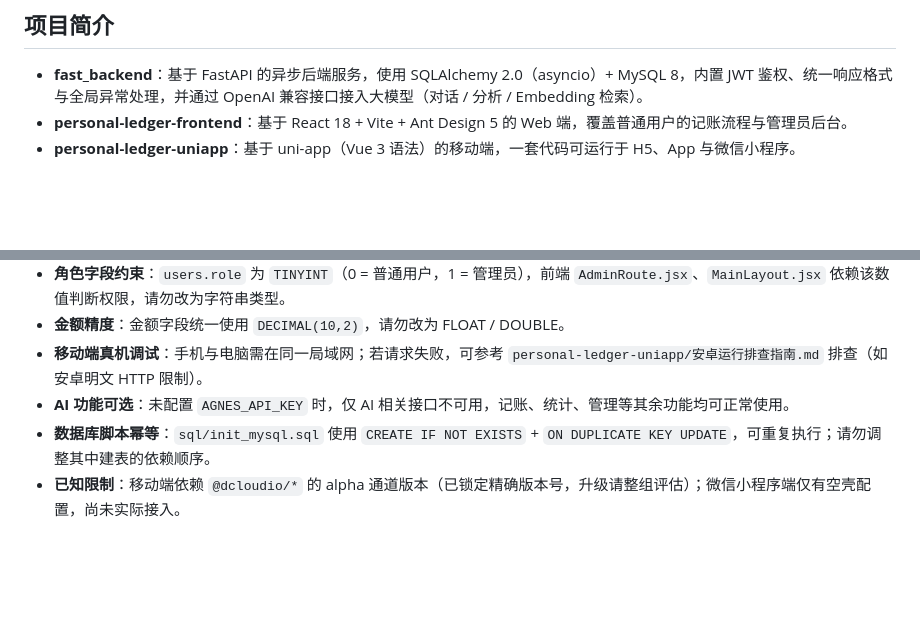
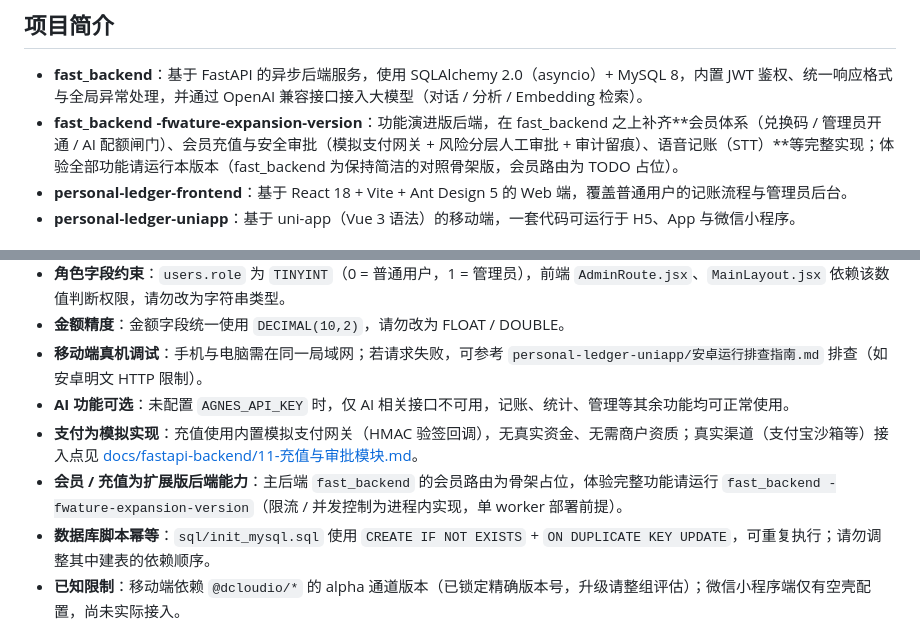
Before and after one commit to huaqianyuex/bookkeeping_management, a Markdown page: README.md, 2 parts joined by grey strips. Drawn GitHub-style; blank space fills up the shorter version.

```diff
--- a/README.md
+++ b/README.md
@@ -28,6 +28,7 @@
 ## 项目简介
 
 - **fast_backend**：基于 FastAPI 的异步后端服务，使用 SQLAlchemy 2.0（asyncio）+ MySQL 8，内置 JWT 鉴权、统一响应格式与全局异常处理，并通过 OpenAI 兼容接口接入大模型（对话 / 分析 / Embedding 检索）。
+- **fast_backend -fwature-expansion-version**：功能演进版后端，在 fast_backend 之上补齐**会员体系（兑换码 / 管理员开通 / AI 配额闸门）、会员充值与安全审批（模拟支付网关 + 风险分层人工审批 + 审计留痕）、语音记账（STT）**等完整实现；体验全部功能请运行本版本（fast_backend 为保持简洁的对照骨架版，会员路由为 TODO 占位）。
 - **personal-ledger-frontend**：基于 React 18 + Vite + Ant Design 5 的 Web 端，覆盖普通用户的记账流程与管理员后台。
 - **personal-ledger-uniapp**：基于 uni-app（Vue 3 语法）的移动端，一套代码可运行于 H5、App 与微信小程序。
 
@@ -230,5 +264,7 @@ accounting-management-system/
 - **金额精度**：金额字段统一使用 `DECIMAL(10,2)`，请勿改为 FLOAT / DOUBLE。
 - **移动端真机调试**：手机与电脑需在同一局域网；若请求失败，可参考 `personal-ledger-uniapp/安卓运行排查指南.md` 排查（如安卓明文 HTTP 限制）。
 - **AI 功能可选**：未配置 `AGNES_API_KEY` 时，仅 AI 相关接口不可用，记账、统计、管理等其余功能均可正常使用。
+- **支付为模拟实现**：充值使用内置模拟支付网关（HMAC 验签回调），无真实资金、无需商户资质；真实渠道（支付宝沙箱等）接入点见 [docs/fastapi-backend/11-充值与审批模块.md](docs/fastapi-backend/11-充值与审批模块.md)。
+- **会员 / 充值为扩展版后端能力**：主后端 `fast_backend` 的会员路由为骨架占位，体验完整功能请运行 `fast_backend -fwature-expansion-version`（限流 / 并发控制为进程内实现，单 worker 部署前提）。
 - **数据库脚本幂等**：`sql/init_mysql.sql` 使用 `CREATE IF NOT EXISTS` + `ON DUPLICATE KEY UPDATE`，可重复执行；请勿调整其中建表的依赖顺序。
 - **已知限制**：移动端依赖 `@dcloudio/*` 的 alpha 通道版本（已锁定精确版本号，升级请整组评估）；微信小程序端仅有空壳配置，尚未实际接入。
```
Also changed, not shown: other parts of README.md (+72 -39 lines).
